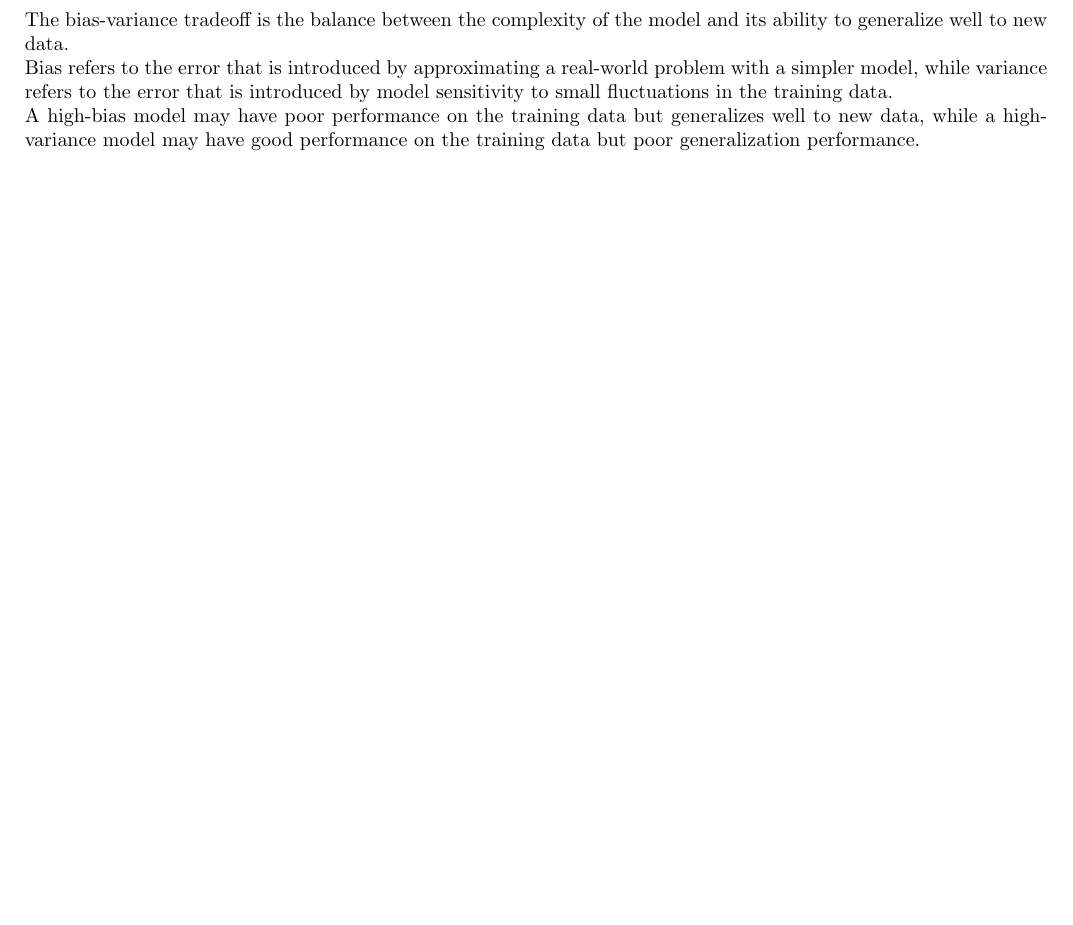
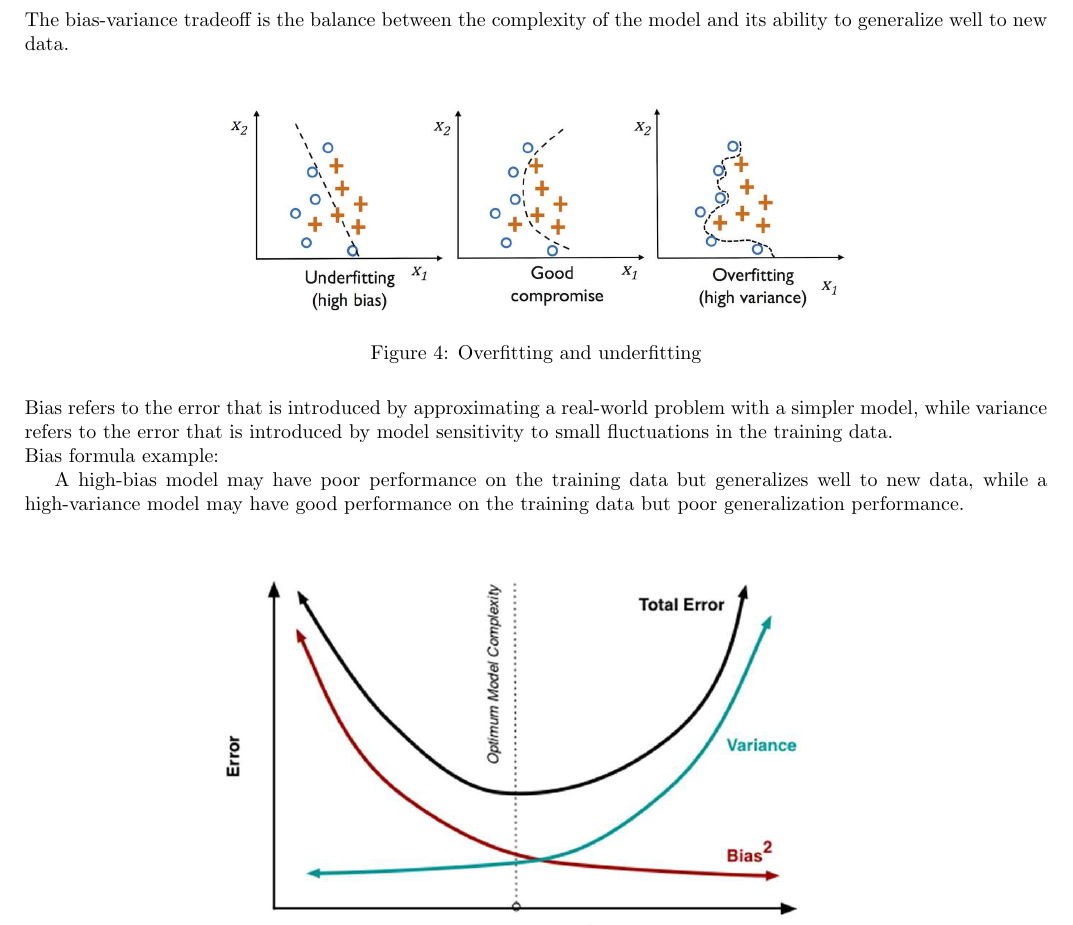
Before and after one commit to andivk01/Machine-Learning-Book, a LaTeX document (main.tex): part of page 5 of 6 before the commit and part of page 6 of 6 after it, cut so that both start at the same text, the shorter picture padded with empty space. Compiled offline with pdfLaTeX.

Commit message:
sto facendo bias variance trade off

```diff
--- a/main.tex
+++ b/main.tex
@@ -152,6 +152,14 @@ Underfitting occurs when a model is too simple and cannot capture the underlying
 \section{Bias-variance tradeoff}
 The bias-variance tradeoff is the balance between the complexity of the model and its ability to generalize well to new data.\\
-Bias refers to the error that is introduced by approximating a real-world problem with a simpler model, while variance refers to the error that is introduced by model sensitivity to small fluctuations in the training data.\\
+\begin{figure}[!ht]
+    \centering
+    \includegraphics[width=11cm]{./images/p112_img523.png}
+    \caption{Overfitting and underfitting}
+\end{figure}
+
+\noindent Bias refers to the error that is introduced by approximating a real-world problem with a simpler model, while variance refers to the error that is introduced by model sensitivity to small fluctuations in the training data.\\
+Bias formula example:
+
 A high-bias model may have poor performance on the training data but generalizes well to new data, while a high-variance model may have good performance on the training data but poor generalization performance.\\
 \begin{figure}[!ht]
     \centering
```
Also changed, not shown: main.pdf, main.tex (2 more changed lines), 5 other files.
